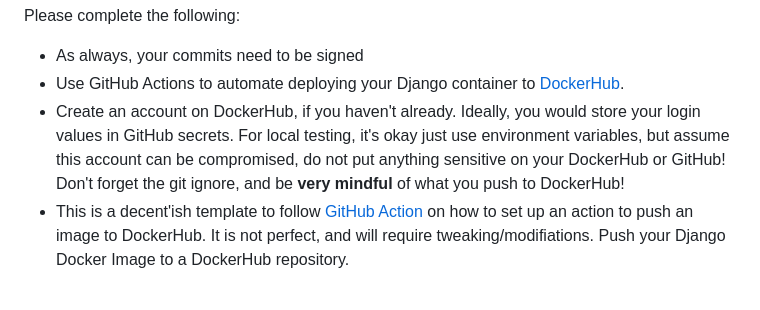
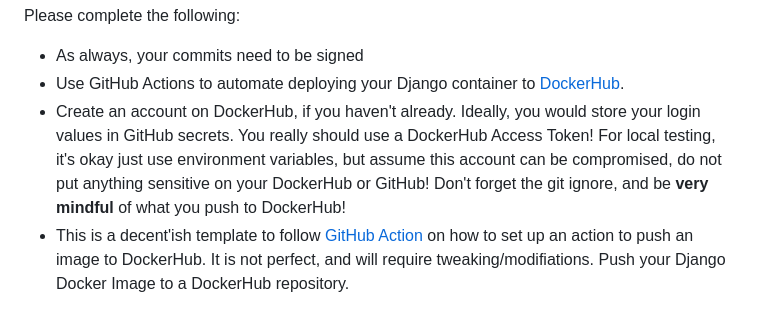
Before and after one commit to NYUAppSec/appsec_hw3, a Markdown page: README.md, the part around the change. GitHub-like rendering.

```diff
--- a/README.md
+++ b/README.md
@@ -190,7 +190,7 @@ Please complete the following:
 
 * As always, your commits need to be signed
 * Use GitHub Actions to automate deploying your Django container to [DockerHub](https://hub.docker.com/).
-* Create an account on DockerHub, if you haven't already. Ideally, you would store your login values in GitHub secrets. For local testing, it's okay just use environment variables, but assume this account can be compromised, do not put anything sensitive on your DockerHub or GitHub! Don't forget the git ignore, and be **very mindful** of what you push to DockerHub!
+* Create an account on DockerHub, if you haven't already. Ideally, you would store your login values in GitHub secrets. You really should use a DockerHub Access Token! For local testing, it's okay just use environment variables, but assume this account can be compromised, do not put anything sensitive on your DockerHub or GitHub! Don't forget the git ignore, and be **very mindful** of what you push to DockerHub!
 * This is a decent'ish template to follow [GitHub Action](https://github.com/docker/build-push-action) on how to set up an action to push an image to DockerHub. It is not perfect, and will require tweaking/modifiations. Push your Django Docker Image to a DockerHub repository.
 
 As always, limit access with Least Privilege. Grant only necessary permissions to users (you are a user btw, probably needs quite a few permissions) and services interacting with DockerHub - do all sevices push and pull?
```
